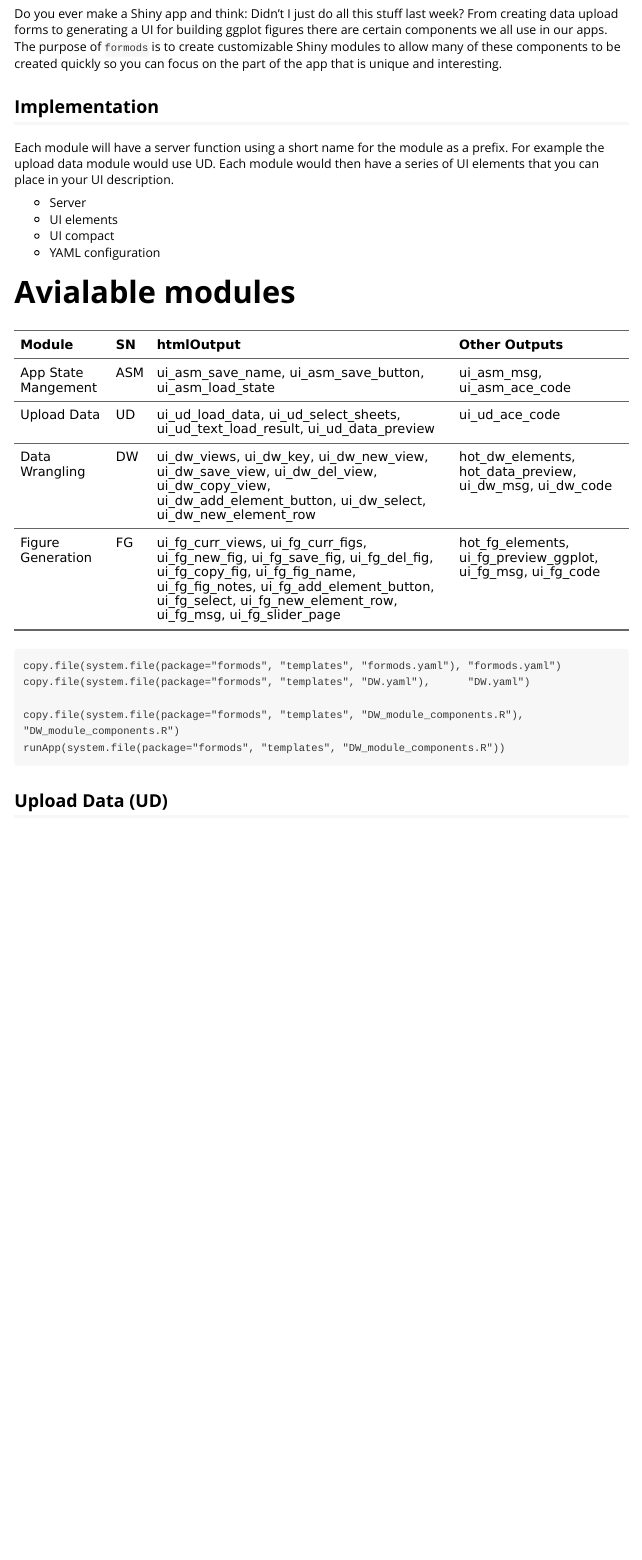
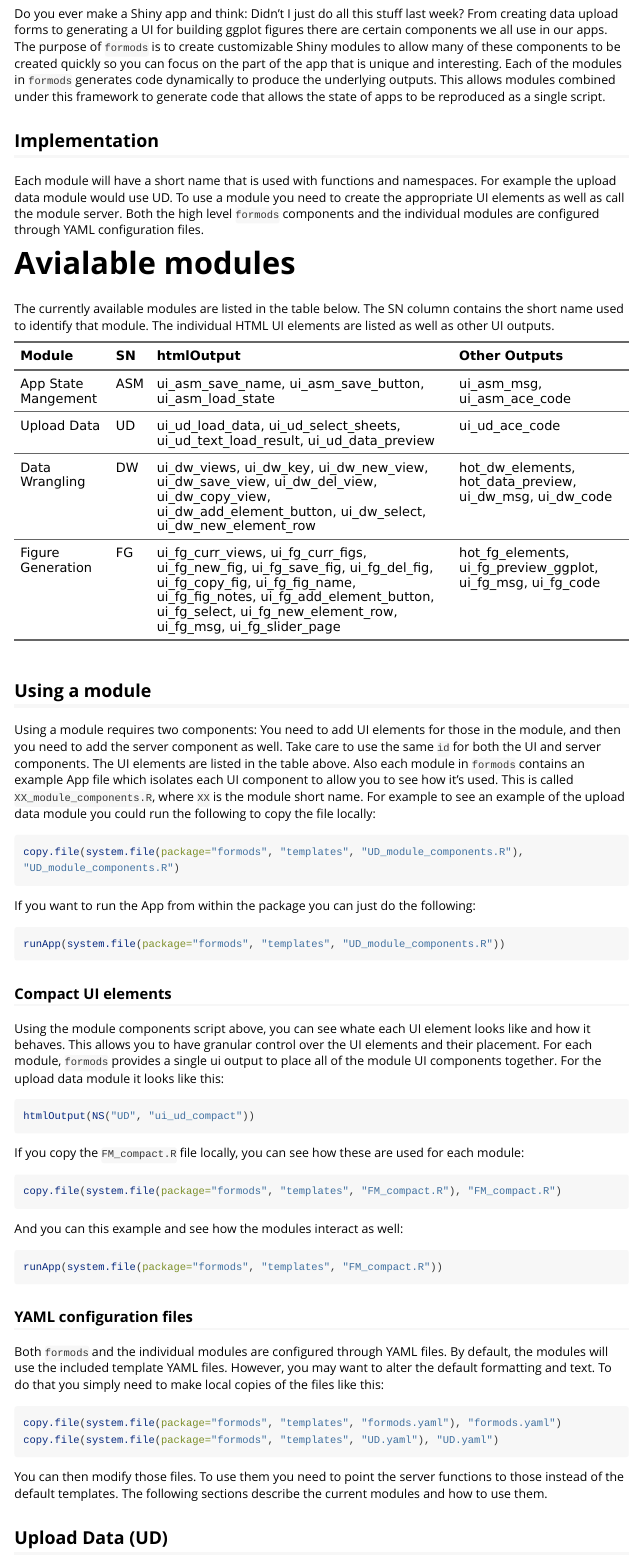
Before and after one commit to john-harrold/formods, an R Markdown document (vignettes/included_modules.Rmd): the page in a window 1100 px wide, from 130 px down. Rendered offline with R 4.5, knitr and Pandoc, with nearby package versions; long lines of code are wrapped.

Commit message:
Updating component and commpact apps to make them run correctly both for testing and as examples.
Working on vignettes.

````diff
--- a/vignettes/included_modules.Rmd
+++ b/vignettes/included_modules.Rmd
@@ -19,27 +19,23 @@ library(formods)
 
 # Introduction
 
-Do you ever make a Shiny app and think: Didn't I just do all this stuff last week? From creating data upload forms to generating a UI for building ggplot figures there are certain components we all use in our apps. The purpose of `formods` is to create customizable Shiny modules to allow many of these components to be created quickly so you can focus on the part of the app that is unique and interesting.
-
+Do you ever make a Shiny app and think: Didn't I just do all this stuff last week? From creating data upload forms to generating a UI for building ggplot figures there are certain components we all use in our apps. The purpose of `formods` is to create customizable Shiny modules to allow many of these components to be created quickly so you can focus on the part of the app that is unique and interesting. Each of the modules in `formods` generates code dynamically to produce the underlying outputs. This allows modules combined under this framework to generate code that allows the state of apps to be reproduced as a single script.
 
 ## Implementation
 
-Each module will have a server function using a short name for the module as a prefix. For example the upload data module would use UD. Each module would then have a series of UI elements that you can place in your UI description.
-
-* Server
-* UI elements
-* UI compact
-* YAML configuration
+Each module will have a short name that is used with functions and namespaces. For example the upload data module would use UD. To use a module you need to create the appropriate UI elements as well as call the module server. Both the high level `formods` components and the individual modules are configured through YAML configuration files.
 
 # Avialable modules
 
+The currently available modules are listed in the table below. The SN column
+contains the short name used to identify that module. The individual HTML UI
+elements are listed as well as other UI outputs.
+
 ```{r, echo = FALSE, eval=TRUE}
-
 curr_mods = FM_fetch_current_mods()
 #library(rhandsontable)
 #rhandsontable::rhandsontable(curr_mods$df, width=750, rowHeaders = NULL) %>%
 #hot_cols(colWidths = c(100, 50, 300, 300))
-
 
 mapping = data.frame(
   col_keys = c("Module", "SN", "htmlOutput", "otherOutput"),
@@ -56,14 +52,51 @@ ft = flextable(curr_mods$df)                       |>
 ft
 ```
 
+## Using a module
 
+Using a module requires two components: You need to add UI elements for those in the module, and then you need to add the server component as well. Take care to use the same `id` for both the UI and server components. The UI elements are listed in the table above. Also each module in `formods` contains an example App file which isolates each UI component to allow you to see how it's used. This is called `XX_module_components.R`, where `XX` is the module short name. For example to see an example of the upload data module you could run the following to copy the file locally:
+
+``` r
+copy.file(system.file(package="formods", "templates", "UD_module_components.R"),      "UD_module_components.R")
 ```
+
+If you want to run the App from within the package you can just do the following:
+
+``` r
+runApp(system.file(package="formods", "templates", "UD_module_components.R"))
+```
+
+### Compact UI elements
+
+Using the module components script above, you can see whate each UI element looks like and how it behaves. This allows you to have granular control over the UI elements and their placement. For each module, `formods` provides a single ui output to place all of the module UI components together. For the upload data module it looks like this:
+
+``` r
+htmlOutput(NS("UD", "ui_ud_compact"))
+```
+
+If you copy the `FM_compact.R` file locally, you can see how these are used for each module:
+
+``` r
+copy.file(system.file(package="formods", "templates", "FM_compact.R"), "FM_compact.R")
+```
+
+And you can this example and see how the modules interact as well:
+
+``` r
+runApp(system.file(package="formods", "templates", "FM_compact.R"))
+```
+
+### YAML configuration files
+
+Both `formods` and the individual modules are configured through YAML files. By default, the modules will use the included template YAML files. However, you may want to alter the default formatting and text. To do that you simply need to make local copies of the files like this:
+
+
+``` r
 copy.file(system.file(package="formods", "templates", "formods.yaml"), "formods.yaml")
-copy.file(system.file(package="formods", "templates", "DW.yaml"),      "DW.yaml")
+copy.file(system.file(package="formods", "templates", "UD.yaml"), "UD.yaml")
+```
 
-copy.file(system.file(package="formods", "templates", "DW_module_components.R"),      "DW_module_components.R")
-runApp(system.file(package="formods", "templates", "DW_module_components.R"))
-```
+You can then modify those files. To use them you need to point the server functions to those instead of the default templates. The following sections describe the current modules and how to use them.
 
 ## Upload Data (UD)
 
````
Also changed, not shown: README.Rmd (+5 -2 lines), inst/templates/ASM_module_components.R (+0 -4 lines), inst/templates/DW_module_components.R (+0 -4 lines), inst/templates/FG_module_components.R (+0 -4 lines), inst/templates/FM_compact.R (+2 -2 lines), inst/templates/UD_module_components.R (+0 -4 lines), temp/fig_error.R (deleted, +0 -18 lines), README.md, 1 other file.
